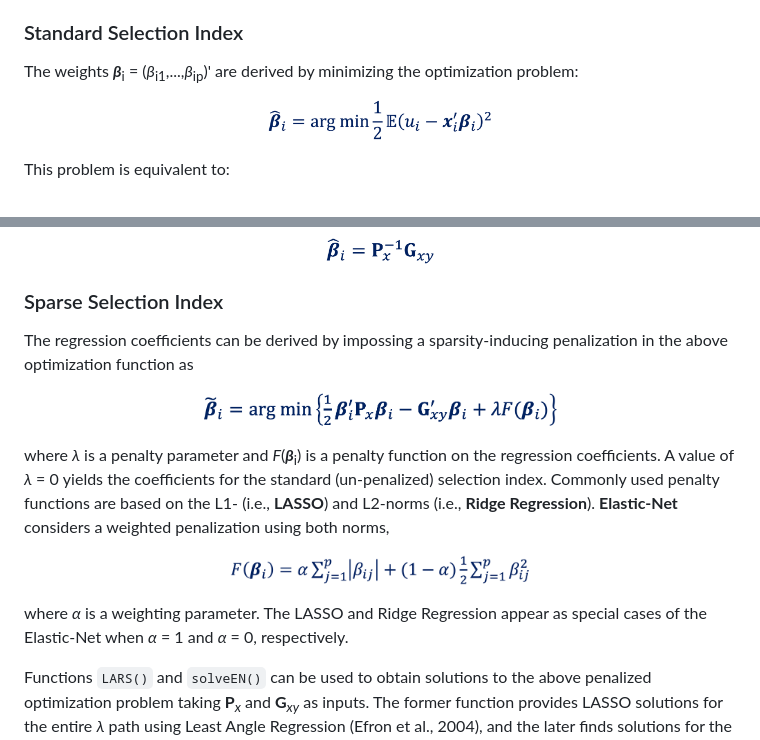
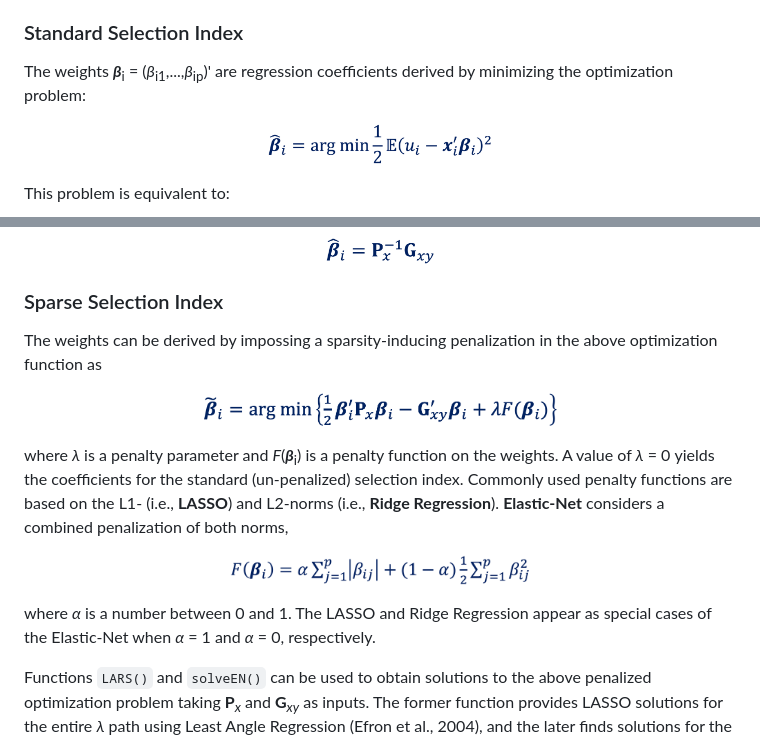
Before and after one commit to MarcooLopez/SFSI, a Markdown page: README.md, 2 parts joined by grey strips. Rendered like a GitHub page.

```diff
--- a/README.md
+++ b/README.md
@@ -48,7 +48,7 @@ where the predictors <b><i>x</i></b><sub>i</sub> = (<i>x</i><sub>i1</sub>,...,<i
 ### Standard Selection Index
 
 The weights <b><i>&beta;</i></b><sub>i</sub> = (<i>&beta;</i><sub>i1</sub>,...,<i>&beta;</i><sub>ip</sub>)'
-are derived by minimizing the optimization problem:
+are regression coefficients derived by minimizing the optimization problem:
 
 <p align="center">
 <img src="https://github.com/MarcooLopez/SFSI/blob/main/vignettes/Img3.png" height="42"/>
@@ -69,20 +69,20 @@ Under standard assumptions, the solution to the above problem is
 </p>
 
 ### Sparse Selection Index
-The regression coefficients can be derived by impossing a sparsity-inducing penalization in the above optimization function as
+The weights can be derived by impossing a sparsity-inducing penalization in the above optimization function as
 
 <p align="center">
 <img src="https://github.com/MarcooLopez/SFSI/blob/main/vignettes/Img6.png" height="35"/>
 </p>
 
 where <i>&lambda;</i> is a penalty parameter and <i>F</i>(<b><i>&beta;</i></b><sub>i</sub>)
-is a penalty function on the regression coefficients. A value of <i>&lambda;</i> = 0 yields the coefficients for the standard (un-penalized) selection index. Commonly used penalty functions are based on the L1- (i.e., **LASSO**) and L2-norms (i.e., **Ridge Regression**). **Elastic-Net** considers a weighted penalization using both norms,
+is a penalty function on the weights. A value of <i>&lambda;</i> = 0 yields the coefficients for the standard (un-penalized) selection index. Commonly used penalty functions are based on the L1- (i.e., **LASSO**) and L2-norms (i.e., **Ridge Regression**). **Elastic-Net** considers a combined penalization of both norms,
 
 <p align="center">
 <img src="https://github.com/MarcooLopez/SFSI/blob/main/vignettes/Img10.png" height="30"/>
 </p>
 
-where <i>&alpha;</i> is a weighting parameter. The LASSO and Ridge Regression appear as special cases of the Elastic-Net when <i>&alpha;</i> = 1 and <i>&alpha;</i> = 0, respectively.
+where <i>&alpha;</i> is a number between 0 and 1. The LASSO and Ridge Regression appear as special cases of the Elastic-Net when <i>&alpha;</i> = 1 and <i>&alpha;</i> = 0, respectively.
 
 Functions `LARS()` and `solveEN()` can be used to obtain solutions to the above penalized optimization problem taking <b>P</b><sub><i>x</i></sub> and <b>G</b><sub><i>xy</i></sub> as inputs. The former function provides LASSO solutions for the entire <i>&lambda;</i> path using Least Angle Regression (Efron et al., 2004), and the later finds solutions for the Elastic-Net problem for given values of <i>&alpha;</i> and <i>&lambda;</i> via the Coordinate Descent algorithm (Friedman, 2007).
 
```
